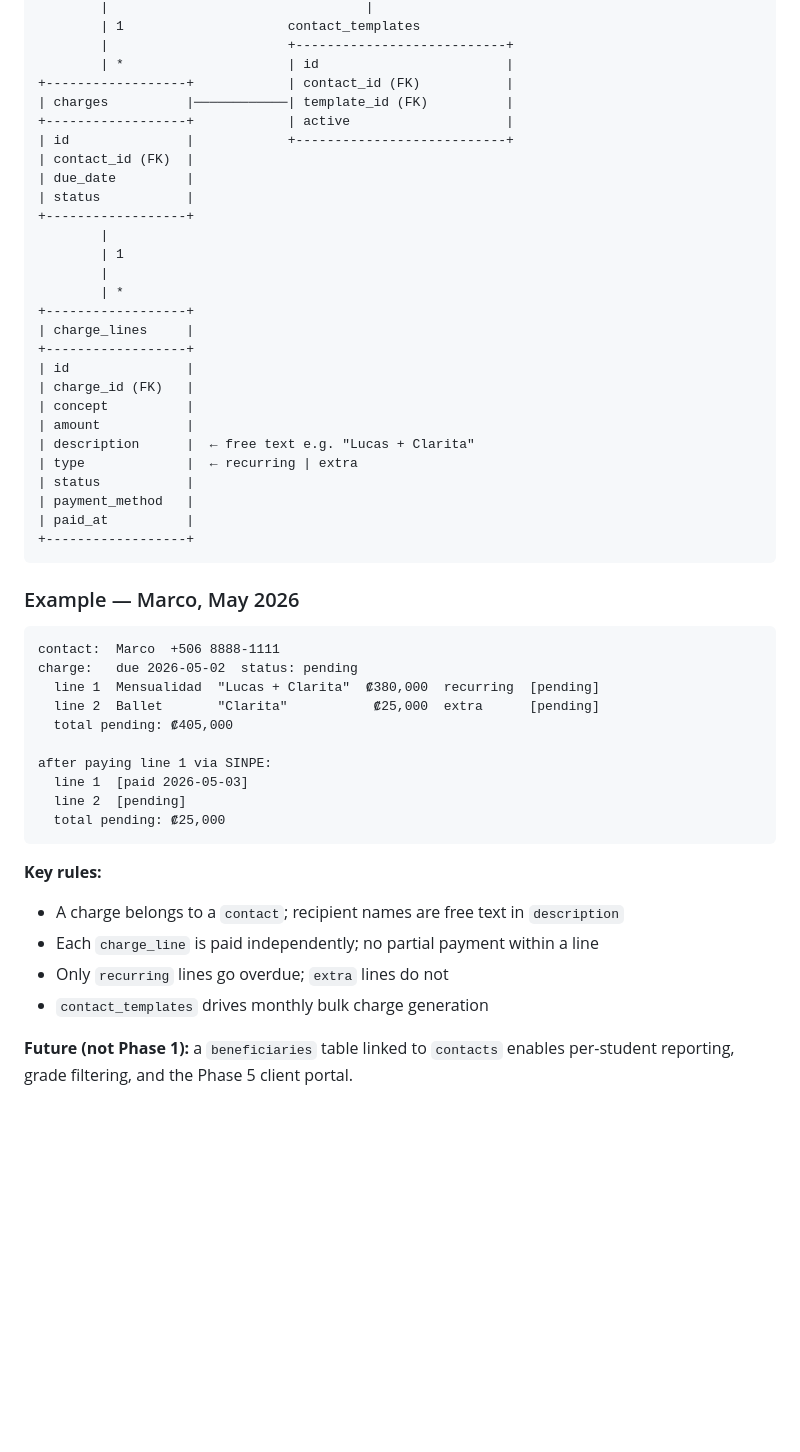
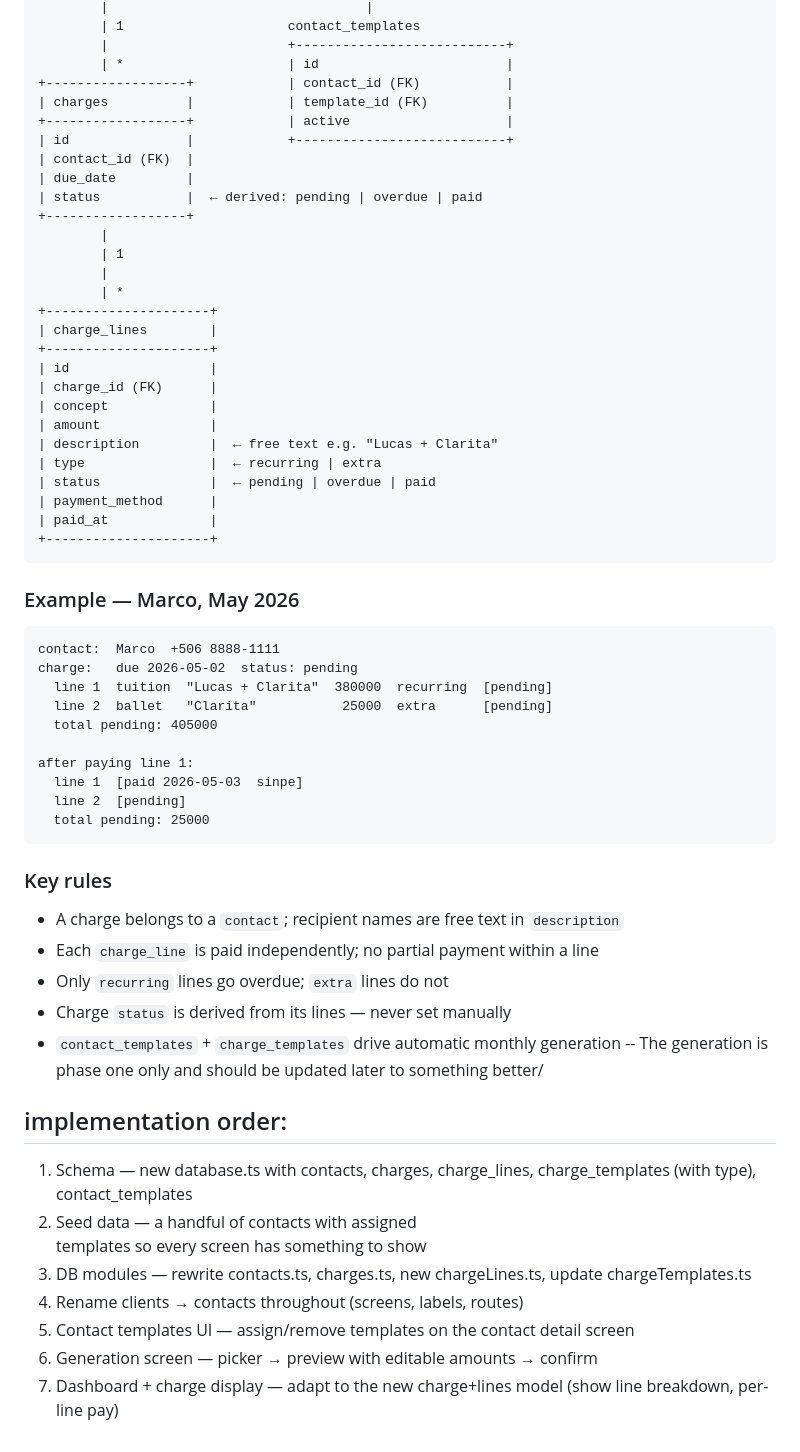
Before and after one commit to agomezs/pagos-cr, a Markdown page: docs/data-model-gaps.md, the part around one of its changes. Drawn GitHub-style; blank space fills up the shorter version.

````diff
--- a/docs/data-model-gaps.md
+++ b/docs/data-model-gaps.md
@@ -141,30 +131,30 @@ contacts                        charge_templates
         |                       +---------------------------+
         | *                     | id                        |
 +------------------+            | contact_id (FK)           |
-| charges          |────────────| template_id (FK)          |
+| charges          |            | template_id (FK)          |
 +------------------+            | active                    |
 | id               |            +---------------------------+
 | contact_id (FK)  |
 | due_date         |
-| status           |
+| status           |  ← derived: pending | overdue | paid
 +------------------+
         |
         | 1
         |
         | *
-+------------------+
-| charge_lines     |
-+------------------+
-| id               |
-| charge_id (FK)   |
-| concept          |
-| amount           |
-| description      |  ← free text e.g. "Lucas + Clarita"
-| type             |  ← recurring | extra
-| status           |
-| payment_method   |
-| paid_at          |
-+------------------+
++---------------------+
+| charge_lines        |
++---------------------+
+| id                  |
+| charge_id (FK)      |
+| concept             |
+| amount              |
+| description         |  ← free text e.g. "Lucas + Clarita"
+| type                |  ← recurring | extra
+| status              |  ← pending | overdue | paid
+| payment_method      |
+| paid_at             |
++---------------------+
 ```
 
 ### Example — Marco, May 2026
@@ -172,21 +162,38 @@ contacts                        charge_templates
 ```
 contact:  Marco  +506 8888-1111
 charge:   due 2026-05-02  status: pending
-  line 1  Mensualidad  "Lucas + Clarita"  ₡380,000  recurring  [pending]
-  line 2  Ballet       "Clarita"           ₡25,000  extra      [pending]
-  total pending: ₡405,000
+  line 1  tuition  "Lucas + Clarita"  380000  recurring  [pending]
+  line 2  ballet   "Clarita"           25000  extra      [pending]
+  total pending: 405000
 
-after paying line 1 via SINPE:
-  line 1  [paid 2026-05-03]
+after paying line 1:
+  line 1  [paid 2026-05-03  sinpe]
   line 2  [pending]
-  total pending: ₡25,000
+  total pending: 25000
 ```
 
-**Key rules:**
+### Key rules
+
 - A charge belongs to a `contact`; recipient names are free text in `description`
 - Each `charge_line` is paid independently; no partial payment within a line
 - Only `recurring` lines go overdue; `extra` lines do not
-- `contact_templates` drives monthly bulk charge generation
+- Charge `status` is derived from its lines — never set manually
+- `contact_templates` + `charge_templates` drive automatic monthly generation -- The generation is phase one only and should be updated later to something better/
 
-**Future (not Phase 1):** a `beneficiaries` table linked to `contacts` enables
-per-student reporting, grade filtering, and the Phase 5 client portal.
+## implementation order:
+
+  1. Schema — new database.ts with contacts, charges,
+  charge_lines, charge_templates (with type),
+  contact_templates
+  2. Seed data — a handful of contacts with assigned
+  templates so every screen has something to show
+  3. DB modules — rewrite contacts.ts, charges.ts, new
+  chargeLines.ts, update chargeTemplates.ts
+  4. Rename clients → contacts throughout (screens,
+  labels, routes)
+  5. Contact templates UI — assign/remove templates on
+  the contact detail screen
+  6. Generation screen — picker → preview with editable
+  amounts → confirm
+  7. Dashboard + charge display — adapt to the new
+  charge+lines model (show line breakdown, per-line pay)
````
Also changed, not shown: other parts of docs/data-model-gaps.md (+63 -73 lines).
